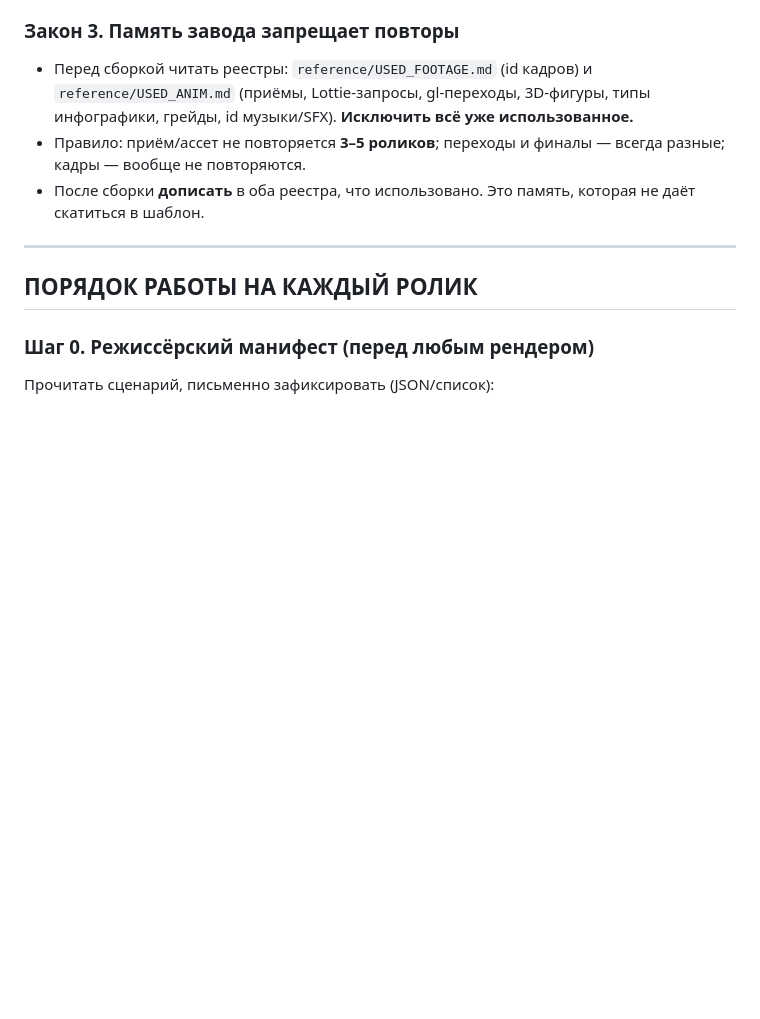
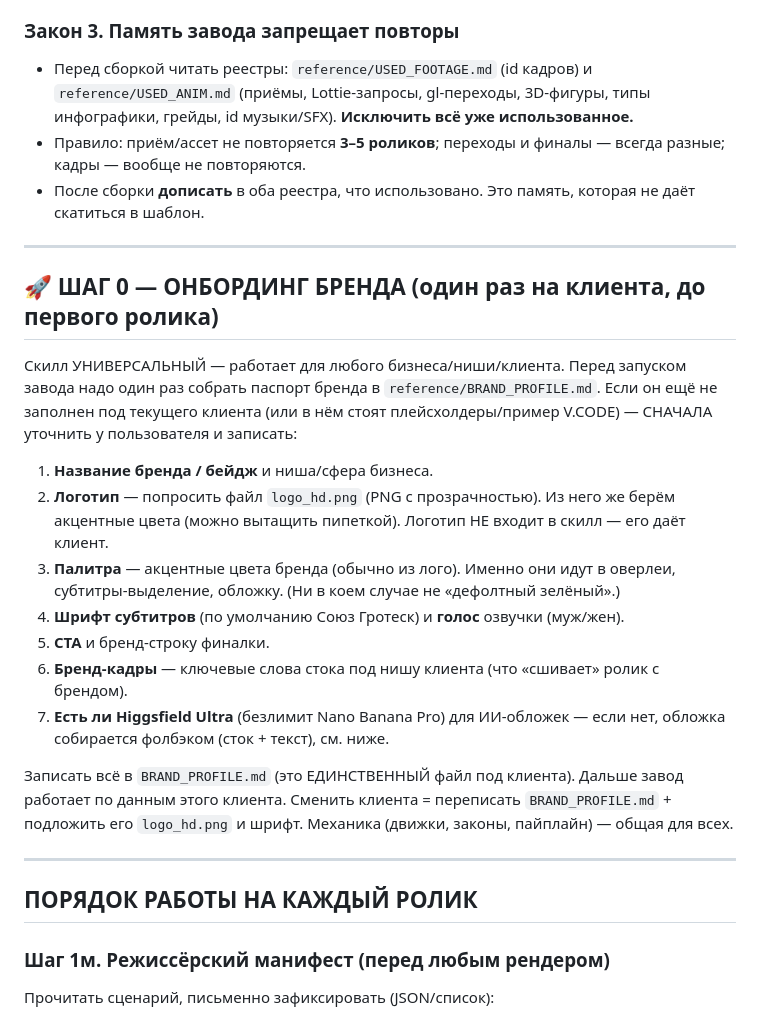
Before and after one commit to gdeoko/oko-magic-skill, a Markdown page: skills/reels-machine/SKILL.md, the part around the change. Drawn GitHub-style; blank space fills up the shorter version.

Commit message:
reels-machine v6.1: universal brand onboarding (Step 0) + BRAND_PROFILE template
- Explicit Step 0: collect client brand data (name, niche, logo, colors from logo, font, voice, CTA, brand-footage) before running the factory
- BRAND_PROFILE is now a fill-in template + V.CODE example; client provides own logo (not shipped in skill)

🤖 Generated with [Claude Code](https://claude.com/claude-code)

```diff
--- a/skills/reels-machine/SKILL.md
+++ b/skills/reels-machine/SKILL.md
@@ -52,9 +52,32 @@ description: Монтажёр вертикальных роликов под к
 
 ---
 
+## 🚀 ШАГ 0 — ОНБОРДИНГ БРЕНДА (один раз на клиента, до первого ролика)
+
+Скилл УНИВЕРСАЛЬНЫЙ — работает для любого бизнеса/ниши/клиента. Перед запуском завода
+надо один раз собрать паспорт бренда в `reference/BRAND_PROFILE.md`. Если он ещё не
+заполнен под текущего клиента (или в нём стоят плейсхолдеры/пример V.CODE) — СНАЧАЛА
+уточнить у пользователя и записать:
+1. **Название бренда / бейдж** и ниша/сфера бизнеса.
+2. **Логотип** — попросить файл `logo_hd.png` (PNG с прозрачностью). Из него же берём
+   акцентные цвета (можно вытащить пипеткой). Логотип НЕ входит в скилл — его даёт клиент.
+3. **Палитра** — акцентные цвета бренда (обычно из лого). Именно они идут в оверлеи,
+   субтитры-выделение, обложку. (Ни в коем случае не «дефолтный зелёный».)
+4. **Шрифт субтитров** (по умолчанию Союз Гротеск) и **голос** озвучки (муж/жен).
+5. **CTA** и бренд-строку финалки.
+6. **Бренд-кадры** — ключевые слова стока под нишу клиента (что «сшивает» ролик с брендом).
+7. **Есть ли Higgsfield Ultra** (безлимит Nano Banana Pro) для ИИ-обложек — если нет,
+   обложка собирается фолбэком (сток + текст), см. ниже.
+
+Записать всё в `BRAND_PROFILE.md` (это ЕДИНСТВЕННЫЙ файл под клиента). Дальше завод
+работает по данным этого клиента. Сменить клиента = переписать `BRAND_PROFILE.md` +
+подложить его `logo_hd.png` и шрифт. Механика (движки, законы, пайплайн) — общая для всех.
+
+---
+
 ## ПОРЯДОК РАБОТЫ НА КАЖДЫЙ РОЛИК
 
-### Шаг 0. Режиссёрский манифест (перед любым рендером)
+### Шаг 1м. Режиссёрский манифест (перед любым рендером)
 Прочитать сценарий, письменно зафиксировать (JSON/список):
 - **Ниша, тон, грейд** (см. `reference/GRADES.md`, `reference/NICHE_PLAYBOOK.md`).
 - **На каждую сцену (бит сценария) — свой поисковый запрос под УНИКАЛЬНЫЙ кадр** (10–14 шт),
```
Also changed, not shown: 1 other file.
